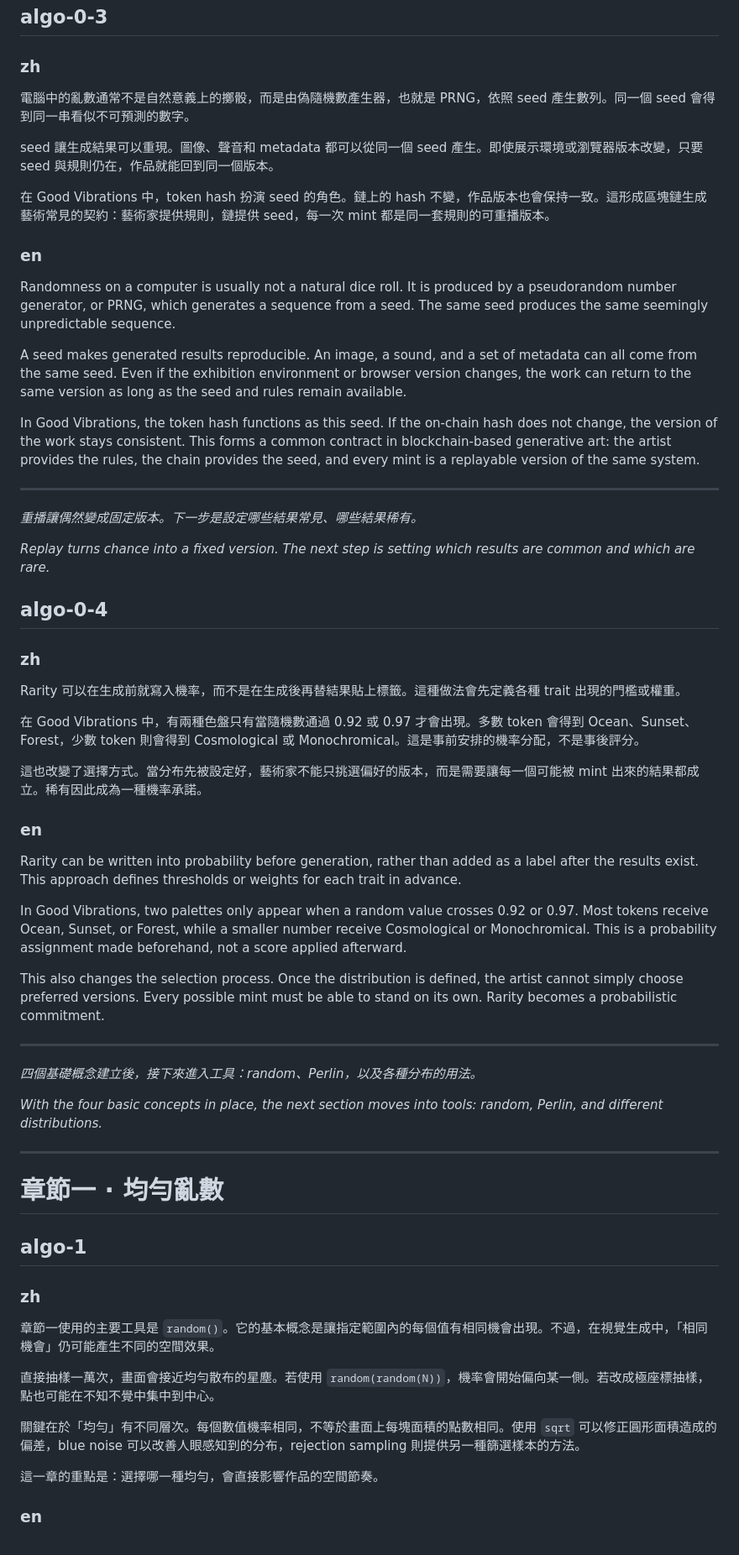
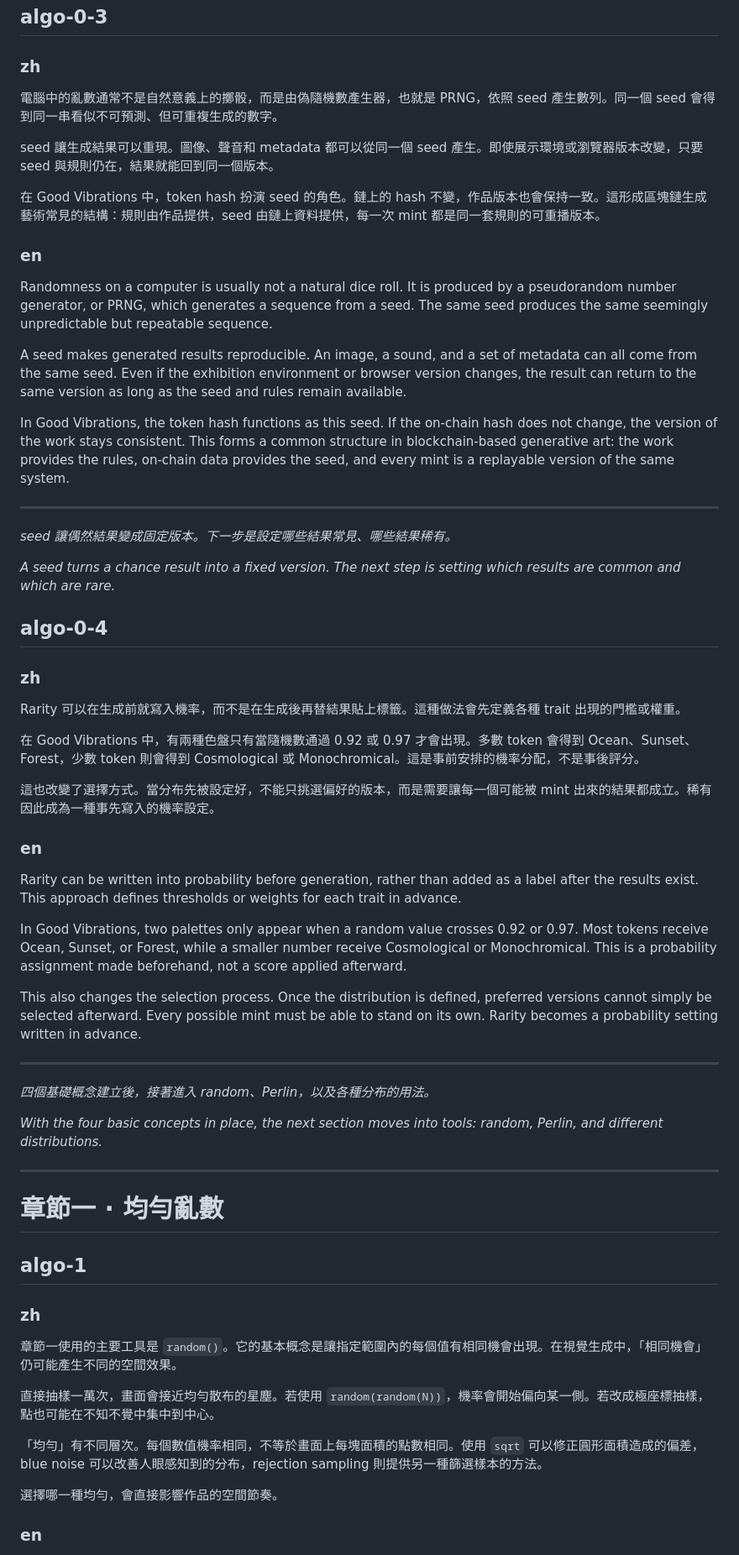
Before and after one commit to ileivoivm/LLM-Aluan, a Markdown page: algo-notes.md, the part around one of its changes. Shown at 84% size. Drawn GitHub-style.

```diff
--- a/algo-notes.md
+++ b/algo-notes.md
@@ -93,25 +93,25 @@ Distribution is not a style applied afterward. It is the underlying shape of the
 
 ### zh
 
-電腦中的亂數通常不是自然意義上的擲骰，而是由偽隨機數產生器，也就是 PRNG，依照 seed 產生數列。同一個 seed 會得到同一串看似不可預測的數字。
+電腦中的亂數通常不是自然意義上的擲骰，而是由偽隨機數產生器，也就是 PRNG，依照 seed 產生數列。同一個 seed 會得到同一串看似不可預測、但可重複生成的數字。
 
-seed 讓生成結果可以重現。圖像、聲音和 metadata 都可以從同一個 seed 產生。即使展示環境或瀏覽器版本改變，只要 seed 與規則仍在，作品就能回到同一個版本。
+seed 讓生成結果可以重現。圖像、聲音和 metadata 都可以從同一個 seed 產生。即使展示環境或瀏覽器版本改變，只要 seed 與規則仍在，結果就能回到同一個版本。
 
-在 Good Vibrations 中，token hash 扮演 seed 的角色。鏈上的 hash 不變，作品版本也會保持一致。這形成區塊鏈生成藝術常見的契約：藝術家提供規則，鏈提供 seed，每一次 mint 都是同一套規則的可重播版本。
+在 Good Vibrations 中，token hash 扮演 seed 的角色。鏈上的 hash 不變，作品版本也會保持一致。這形成區塊鏈生成藝術常見的結構：規則由作品提供，seed 由鏈上資料提供，每一次 mint 都是同一套規則的可重播版本。
 
 ### en
 
-Randomness on a computer is usually not a natural dice roll. It is produced by a pseudorandom number generator, or PRNG, which generates a sequence from a seed. The same seed produces the same seemingly unpredictable sequence.
+Randomness on a computer is usually not a natural dice roll. It is produced by a pseudorandom number generator, or PRNG, which generates a sequence from a seed. The same seed produces the same seemingly unpredictable but repeatable sequence.
 
-A seed makes generated results reproducible. An image, a sound, and a set of metadata can all come from the same seed. Even if the exhibition environment or browser version changes, the work can return to the same version as long as the seed and rules remain available.
+A seed makes generated results reproducible. An image, a sound, and a set of metadata can all come from the same seed. Even if the exhibition environment or browser version changes, the result can return to the same version as long as the seed and rules remain available.
 
-In Good Vibrations, the token hash functions as this seed. If the on-chain hash does not change, the version of the work stays consistent. This forms a common contract in blockchain-based generative art: the artist provides the rules, the chain provides the seed, and every mint is a replayable version of the same system.
+In Good Vibrations, the token hash functions as this seed. If the on-chain hash does not change, the version of the work stays consistent. This forms a common structure in blockchain-based generative art: the work provides the rules, on-chain data provides the seed, and every mint is a replayable version of the same system.
 
 ---
 
-*重播讓偶然變成固定版本。下一步是設定哪些結果常見、哪些結果稀有。*
+*seed 讓偶然結果變成固定版本。下一步是設定哪些結果常見、哪些結果稀有。*
 
-*Replay turns chance into a fixed version. The next step is setting which results are common and which are rare.*
+*A seed turns a chance result into a fixed version. The next step is setting which results are common and which are rare.*
 
 ## algo-0-4
 
@@ -121,7 +121,7 @@ Rarity 可以在生成前就寫入機率，而不是在生成後再替結果貼
 
 在 Good Vibrations 中，有兩種色盤只有當隨機數通過 0.92 或 0.97 才會出現。多數 token 會得到 Ocean、Sunset、Forest，少數 token 則會得到 Cosmological 或 Monochromical。這是事前安排的機率分配，不是事後評分。
 
-這也改變了選擇方式。當分布先被設定好，藝術家不能只挑選偏好的版本，而是需要讓每一個可能被 mint 出來的結果都成立。稀有因此成為一種機率承諾。
+這也改變了選擇方式。當分布先被設定好，不能只挑選偏好的版本，而是需要讓每一個可能被 mint 出來的結果都成立。稀有因此成為一種事先寫入的機率設定。
 
 ### en
 
@@ -129,11 +129,11 @@ Rarity can be written into probability before generation, rather than added as a
 
 In Good Vibrations, two palettes only appear when a random value crosses 0.92 or 0.97. Most tokens receive Ocean, Sunset, or Forest, while a smaller number receive Cosmological or Monochromical. This is a probability assignment made beforehand, not a score applied afterward.
 
-This also changes the selection process. Once the distribution is defined, the artist cannot simply choose preferred versions. Every possible mint must be able to stand on its own. Rarity becomes a probabilistic commitment.
+This also changes the selection process. Once the distribution is defined, preferred versions cannot simply be selected afterward. Every possible mint must be able to stand on its own. Rarity becomes a probability setting written in advance.
 
 ---
 
-*四個基礎概念建立後，接下來進入工具：random、Perlin，以及各種分布的用法。*
+*四個基礎概念建立後，接著進入 random、Perlin，以及各種分布的用法。*
 
 *With the four basic concepts in place, the next section moves into tools: random, Perlin, and different distributions.*
 
@@ -145,13 +145,13 @@ This also changes the selection process. Once the distribution is defined, the a
 
 ### zh
 
-章節一使用的主要工具是 `random()`。它的基本概念是讓指定範圍內的每個值有相同機會出現。不過，在視覺生成中，「相同機會」仍可能產生不同的空間效果。
+章節一使用的主要工具是 `random()`。它的基本概念是讓指定範圍內的每個值有相同機會出現。在視覺生成中，「相同機會」仍可能產生不同的空間效果。
 
 直接抽樣一萬次，畫面會接近均勻散布的星塵。若使用 `random(random(N))`，機率會開始偏向某一側。若改成極座標抽樣，點也可能在不知不覺中集中到中心。
 
-關鍵在於「均勻」有不同層次。每個數值機率相同，不等於畫面上每塊面積的點數相同。使用 `sqrt` 可以修正圓形面積造成的偏差，blue noise 可以改善人眼感知到的分布，rejection sampling 則提供另一種篩選樣本的方法。
+「均勻」有不同層次。每個數值機率相同，不等於畫面上每塊面積的點數相同。使用 `sqrt` 可以修正圓形面積造成的偏差，blue noise 可以改善人眼感知到的分布，rejection sampling 則提供另一種篩選樣本的方法。
 
-這一章的重點是：選擇哪一種均勻，會直接影響作品的空間節奏。
+選擇哪一種均勻，會直接影響作品的空間節奏。
 
 ### en
 
```
Also changed, not shown: other parts of algo-notes.md (+70 -35 lines).
